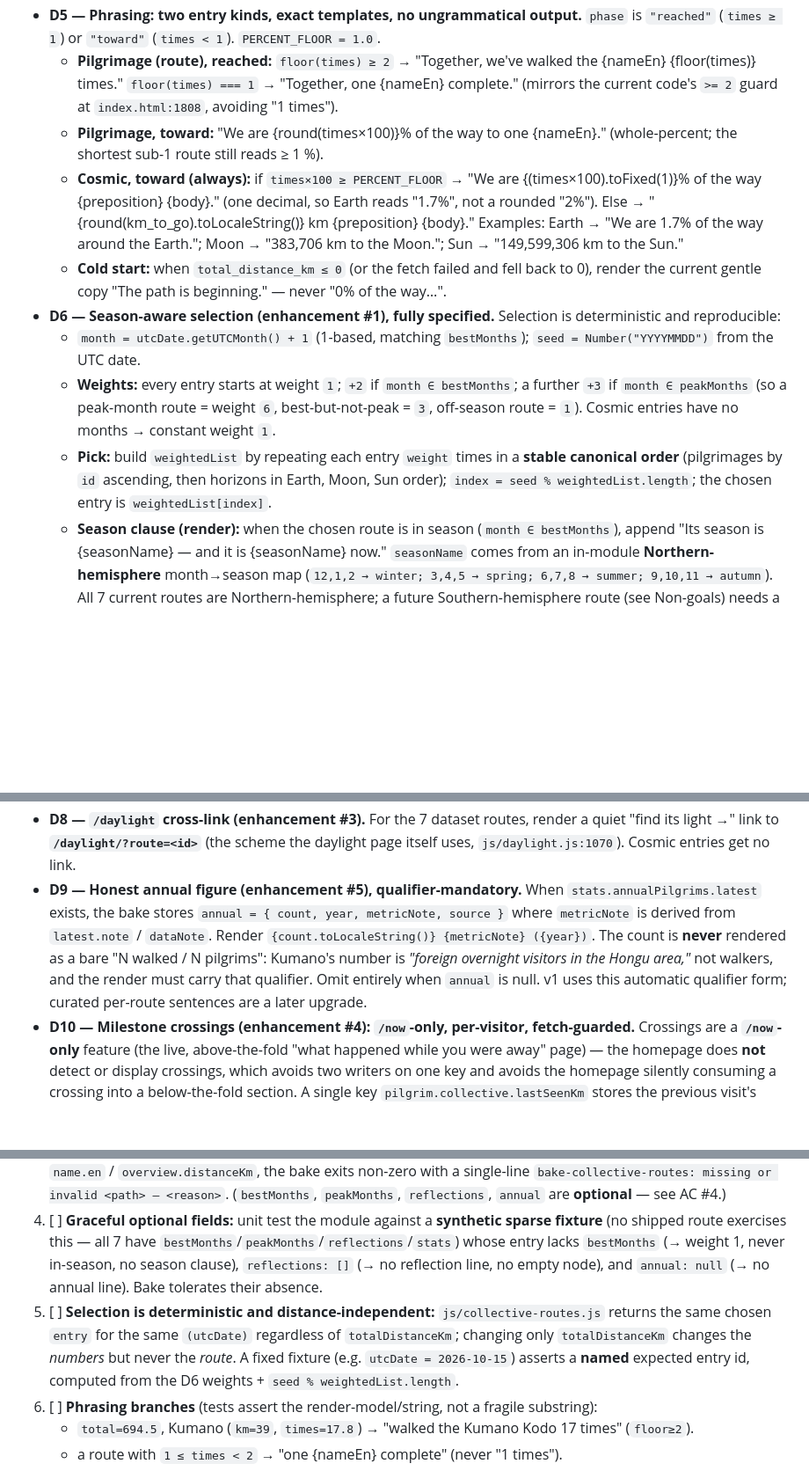
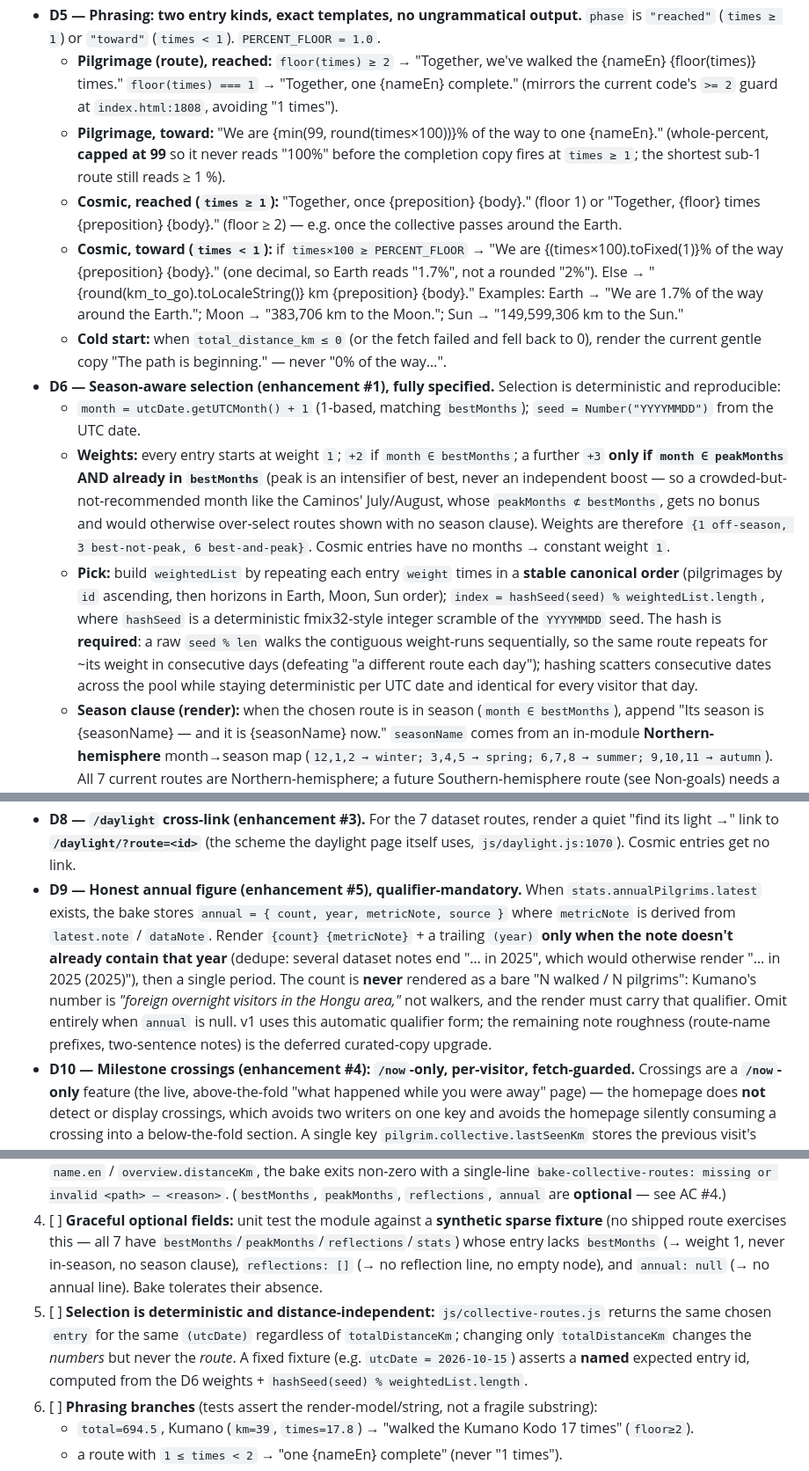
Before and after one commit to walktalkmeditate/pilgrim-landing, a Markdown page: docs/specs/2026-07-17-collective-trail.md, 3 parts joined by grey strips. Shown at 88% size. Rendered like a GitHub page; blank space fills up the shorter version.

Commit message:
docs(collective): spec truth-up — peak-gated weights, hashed seed, annual dedupe, cosmic completion
Co-Authored-By: Claude Opus 4.8 (1M context) <noreply@anthropic.com>

```diff
--- a/docs/specs/2026-07-17-collective-trail.md
+++ b/docs/specs/2026-07-17-collective-trail.md
@@ -33,17 +33,18 @@
 - **D4 — Rotation pool = 7 dataset routes + 3 cosmic horizons.** Horizons are hardcoded in the bake script (`kind: "cosmic"`), each carrying a `preposition` + `body` so phrasing composes cleanly (see D5): **around · the Earth** (40,075 km, circumference), **to · the Moon** (384,400 km), **to · the Sun** (149,600,000 km, one astronomical unit). The triad reads as an expanding arc — circle home, journey to the Moon, reach for the Sun. At 694.5 km every horizon is distant (Earth ≈ 1.7 %, Moon ≈ 0.18 %, Sun ≈ 0.0005 %), so all three always render in the "toward" branch and act as the permanent forward horizon once real routes are surpassed.
 - **D5 — Phrasing: two entry kinds, exact templates, no ungrammatical output.** `phase` is `"reached"` (`times ≥ 1`) or `"toward"` (`times < 1`). `PERCENT_FLOOR = 1.0`.
   - **Pilgrimage (route), reached:** `floor(times) ≥ 2` → "Together, we've walked the {nameEn} {floor(times)} times." `floor(times) === 1` → "Together, one {nameEn} complete." (mirrors the current code's `>= 2` guard at `index.html:1808`, avoiding "1 times").
-  - **Pilgrimage, toward:** "We are {round(times×100)}% of the way to one {nameEn}." (whole-percent; the shortest sub-1 route still reads ≥ 1 %).
-  - **Cosmic, toward (always):** if `times×100 ≥ PERCENT_FLOOR` → "We are {(times×100).toFixed(1)}% of the way {preposition} {body}." (one decimal, so Earth reads "1.7%", not a rounded "2%"). Else → "{round(km_to_go).toLocaleString()} km {preposition} {body}." Examples: Earth → "We are 1.7% of the way around the Earth."; Moon → "383,706 km to the Moon."; Sun → "149,599,306 km to the Sun."
+  - **Pilgrimage, toward:** "We are {min(99, round(times×100))}% of the way to one {nameEn}." (whole-percent, **capped at 99** so it never reads "100%" before the completion copy fires at `times ≥ 1`; the shortest sub-1 route still reads ≥ 1 %).
+  - **Cosmic, reached (`times ≥ 1`):** "Together, once {preposition} {body}." (floor 1) or "Together, {floor} times {preposition} {body}." (floor ≥ 2) — e.g. once the collective passes around the Earth.
+  - **Cosmic, toward (`times < 1`):** if `times×100 ≥ PERCENT_FLOOR` → "We are {(times×100).toFixed(1)}% of the way {preposition} {body}." (one decimal, so Earth reads "1.7%", not a rounded "2%"). Else → "{round(km_to_go).toLocaleString()} km {preposition} {body}." Examples: Earth → "We are 1.7% of the way around the Earth."; Moon → "383,706 km to the Moon."; Sun → "149,599,306 km to the Sun."
   - **Cold start:** when `total_distance_km ≤ 0` (or the fetch failed and fell back to 0), render the current gentle copy "The path is beginning." — never "0% of the way…".
 - **D6 — Season-aware selection (enhancement #1), fully specified.** Selection is deterministic and reproducible:
   - `month = utcDate.getUTCMonth() + 1` (1-based, matching `bestMonths`); `seed = Number("YYYYMMDD")` from the UTC date.
-  - **Weights:** every entry starts at weight `1`; `+2` if `month ∈ bestMonths`; a further `+3` if `month ∈ peakMonths` (so a peak-month route = weight `6`, best-but-not-peak = `3`, off-season route = `1`). Cosmic entries have no months → constant weight `1`.
-  - **Pick:** build `weightedList` by repeating each entry `weight` times in a **stable canonical order** (pilgrimages by `id` ascending, then horizons in Earth, Moon, Sun order); `index = seed % weightedList.length`; the chosen entry is `weightedList[index]`.
+  - **Weights:** every entry starts at weight `1`; `+2` if `month ∈ bestMonths`; a further `+3` **only if `month ∈ peakMonths` AND already in `bestMonths`** (peak is an intensifier of best, never an independent boost — so a crowded-but-not-recommended month like the Caminos' July/August, whose `peakMonths ⊄ bestMonths`, gets no bonus and would otherwise over-select routes shown with no season clause). Weights are therefore `{1 off-season, 3 best-not-peak, 6 best-and-peak}`. Cosmic entries have no months → constant weight `1`.
+  - **Pick:** build `weightedList` by repeating each entry `weight` times in a **stable canonical order** (pilgrimages by `id` ascending, then horizons in Earth, Moon, Sun order); `index = hashSeed(seed) % weightedList.length`, where `hashSeed` is a deterministic fmix32-style integer scramble of the `YYYYMMDD` seed. The hash is **required**: a raw `seed % len` walks the contiguous weight-runs sequentially, so the same route repeats for ~its weight in consecutive days (defeating "a different route each day"); hashing scatters consecutive dates across the pool while staying deterministic per UTC date and identical for every visitor that day.
   - **Season clause (render):** when the chosen route is in season (`month ∈ bestMonths`), append "Its season is {seasonName} — and it is {seasonName} now." `seasonName` comes from an in-module **Northern-hemisphere** month→season map (`12,1,2 → winter; 3,4,5 → spring; 6,7,8 → summer; 9,10,11 → autumn`). All 7 current routes are Northern-hemisphere; a future Southern-hemisphere route (see Non-goals) needs a per-route hemisphere flag before its season clause is correct — until then its clause is suppressed (render only when the map's month bucket matches the route's hemisphere, defaulting N).
 - **D7 — Daily texture (enhancement #2) from the dataset, not invented.** The bake extracts `interior.reflection.en` (and `.theme.en`) from each stage into `reflections[]`. When the chosen route has reflections, render one — index `seed % reflections.length` — as an italic contemplative line, e.g. *"What did you leave behind at the gate?"* Omit if `reflections` is empty. Source is `open-pilgrimages` (authored by walk·talk·meditate, ODbL) — no third-party text.
 - **D8 — `/daylight` cross-link (enhancement #3).** For the 7 dataset routes, render a quiet "find its light →" link to **`/daylight/?route=<id>`** (the scheme the daylight page itself uses, `js/daylight.js:1070`). Cosmic entries get no link.
-- **D9 — Honest annual figure (enhancement #5), qualifier-mandatory.** When `stats.annualPilgrims.latest` exists, the bake stores `annual = { count, year, metricNote, source }` where `metricNote` is derived from `latest.note` / `dataNote`. Render `{count.toLocaleString()} {metricNote} ({year})`. The count is **never** rendered as a bare "N walked / N pilgrims": Kumano's number is *"foreign overnight visitors in the Hongu area,"* not walkers, and the render must carry that qualifier. Omit entirely when `annual` is null. v1 uses this automatic qualifier form; curated per-route sentences are a later upgrade.
+- **D9 — Honest annual figure (enhancement #5), qualifier-mandatory.** When `stats.annualPilgrims.latest` exists, the bake stores `annual = { count, year, metricNote, source }` where `metricNote` is derived from `latest.note` / `dataNote`. Render `{count} {metricNote}` + a trailing `(year)` **only when the note doesn't already contain that year** (dedupe: several dataset notes end "… in 2025", which would otherwise render "… in 2025 (2025)"), then a single period. The count is **never** rendered as a bare "N walked / N pilgrims": Kumano's number is *"foreign overnight visitors in the Hongu area,"* not walkers, and the render must carry that qualifier. Omit entirely when `annual` is null. v1 uses this automatic qualifier form; the remaining note roughness (route-name prefixes, two-sentence notes) is the deferred curated-copy upgrade.
 - **D10 — Milestone crossings (enhancement #4): `/now`-only, per-visitor, fetch-guarded.** Crossings are a **`/now`-only** feature (the live, above-the-fold "what happened while you were away" page) — the homepage does **not** detect or display crossings, which avoids two writers on one key and avoids the homepage silently consuming a crossing into a below-the-fold section. A single key `pilgrim.collective.lastSeenKm` stores the previous visit's total. On `/now` load, **only after a fetch that returns a finite `total_distance_km > 0`**: any route whose `km ∈ (lastSeenKm, currentTotalKm]` renders once as "Since you were last here, together we completed the {nameEn}."; then `lastSeenKm` is set to `currentTotalKm`. First visit (no key) sets the baseline silently, shows nothing. On fetch failure / non-finite / `0`, render nothing and **leave the key untouched** (no baseline poisoning). Cosmic horizons are excluded from crossing detection (never completed).
 - **D11 — No backend changes.** The feature runs entirely on the existing `/api/now` payload + the baked asset + `localStorage`. No API contract change.
 
@@ -93,7 +94,7 @@
 2. [ ] **Idempotent:** running the bake twice in succession produces byte-identical output (`git diff --exit-code assets/collective-routes.json` is clean). No timestamp in the file.
 3. [ ] **Fail-loud on required fields:** with `../open-pilgrimages` absent, or a route missing `schemaVersion` / `id` / `name.en` / `overview.distanceKm`, the bake exits non-zero with a single-line `bake-collective-routes: missing or invalid <path> — <reason>`. (`bestMonths`, `peakMonths`, `reflections`, `annual` are **optional** — see AC #4.)
 4. [ ] **Graceful optional fields:** unit test the module against a **synthetic sparse fixture** (no shipped route exercises this — all 7 have `bestMonths`/`peakMonths`/`reflections`/`stats`) whose entry lacks `bestMonths` (→ weight 1, never in-season, no season clause), `reflections: []` (→ no reflection line, no empty node), and `annual: null` (→ no annual line). Bake tolerates their absence.
-5. [ ] **Selection is deterministic and distance-independent:** `js/collective-routes.js` returns the same chosen `entry` for the same `(utcDate)` regardless of `totalDistanceKm`; changing only `totalDistanceKm` changes the *numbers* but never the *route*. A fixed fixture (e.g. `utcDate = 2026-10-15`) asserts a **named** expected entry id, computed from the D6 weights + `seed % weightedList.length`.
+5. [ ] **Selection is deterministic and distance-independent:** `js/collective-routes.js` returns the same chosen `entry` for the same `(utcDate)` regardless of `totalDistanceKm`; changing only `totalDistanceKm` changes the *numbers* but never the *route*. A fixed fixture (e.g. `utcDate = 2026-10-15`) asserts a **named** expected entry id, computed from the D6 weights + `hashSeed(seed) % weightedList.length`.
 6. [ ] **Phrasing branches** (tests assert the render-model/string, not a fragile substring):
    - `total=694.5`, Kumano (`km=39`, `times=17.8`) → "walked the Kumano Kodo 17 times" (`floor≥2`).
    - a route with `1 ≤ times < 2` → "one {nameEn} complete" (never "1 times").
```
